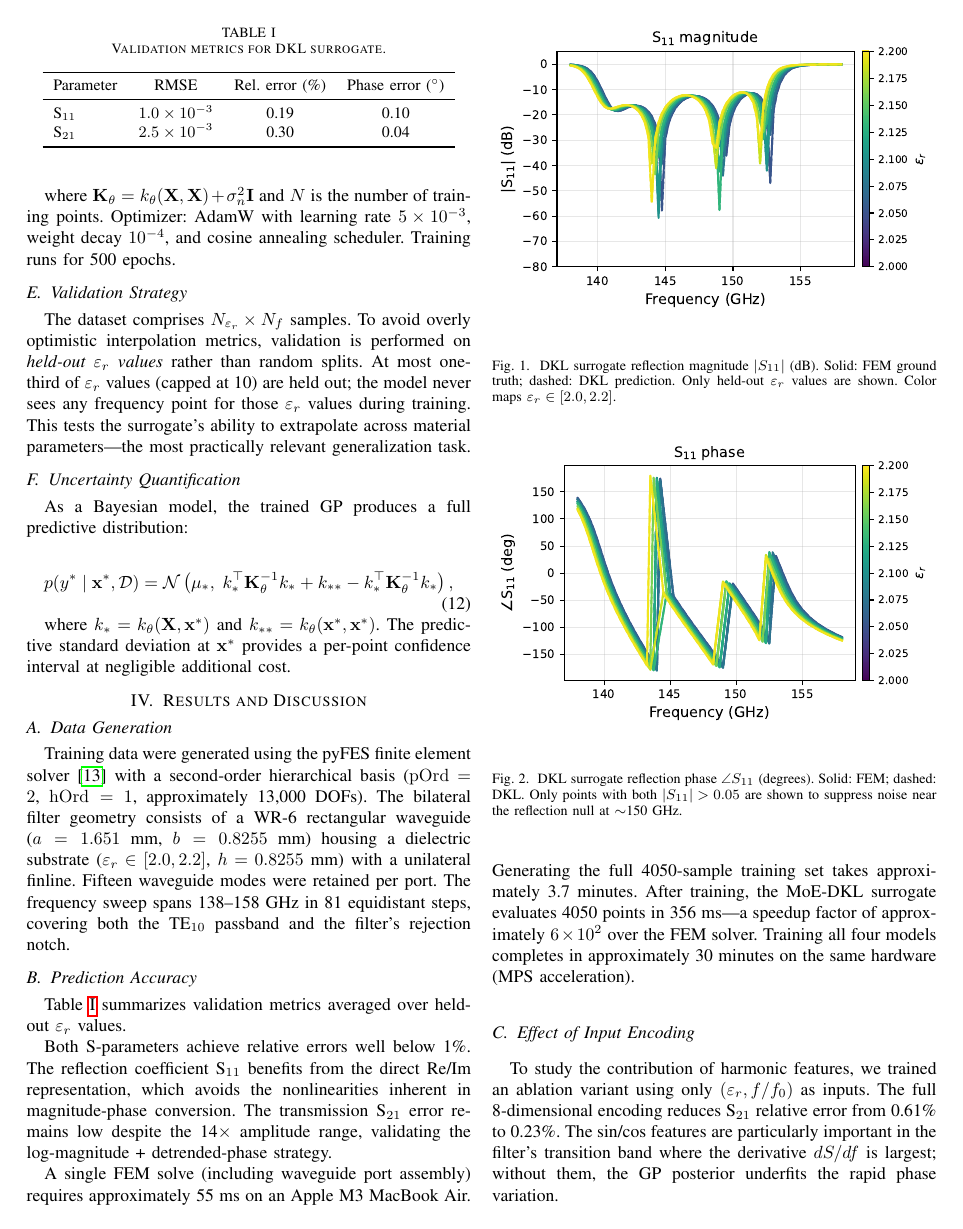
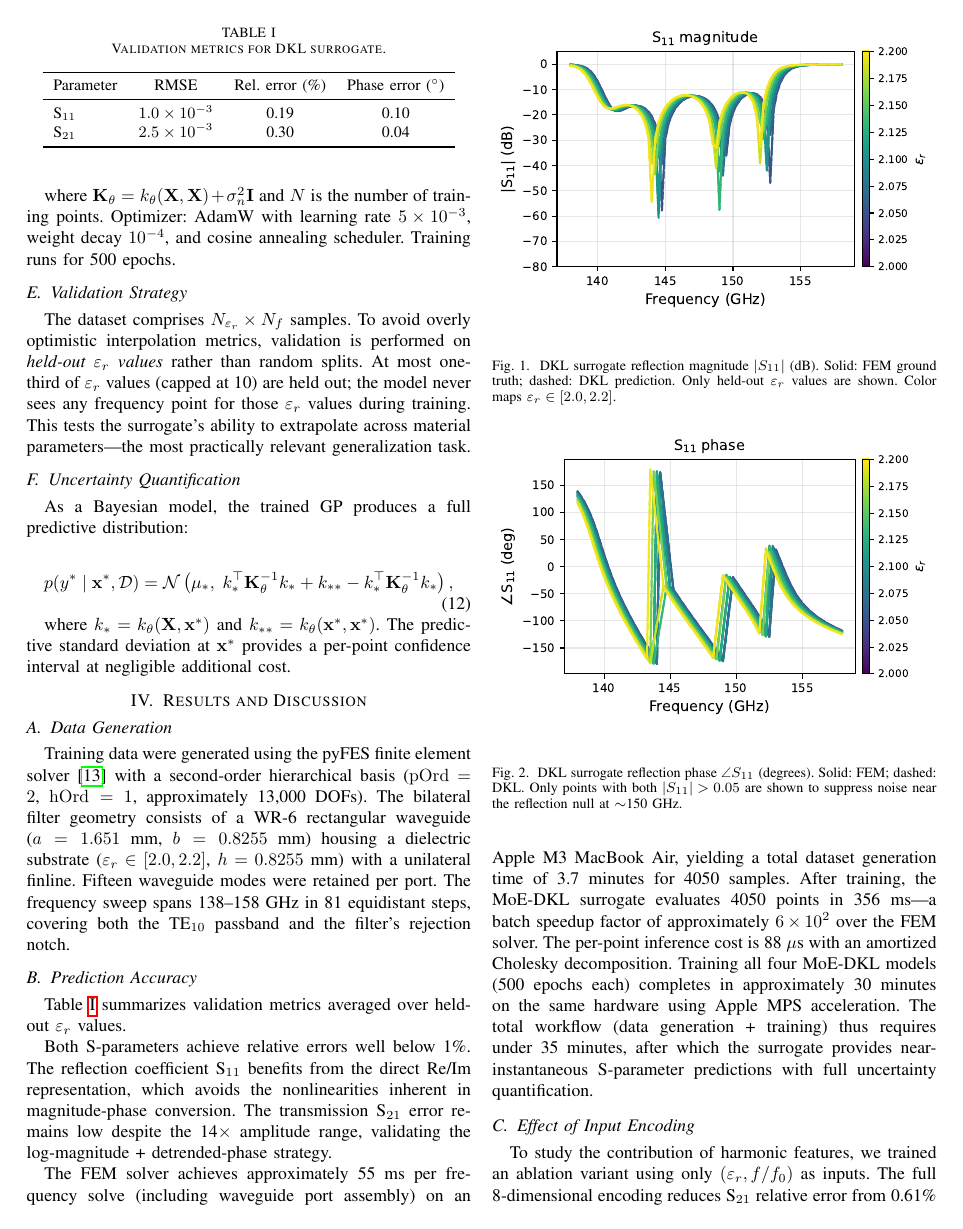
Before and after one commit to ntilau/pyFES, a LaTeX paper (paper/paper.tex): page 3 of 5. Compiled offline with pdfLaTeX.

Commit message:
Expand benchmark section with per-point cost and total workflow timing

```diff
--- a/paper/paper.tex
+++ b/paper/paper.tex
@@ -210,7 +210,7 @@ S$_{21}$ & $2.5\times10^{-3}$ & 0.30 & 0.04 \\
 
 Both S-parameters achieve relative errors well below 1\%. The reflection coefficient S$_{11}$ benefits from the direct Re/Im representation, which avoids the nonlinearities inherent in magnitude-phase conversion. The transmission S$_{21}$ error remains low despite the 14$\times$ amplitude range, validating the log-magnitude + detrended-phase strategy.
 
-A single FEM solve (including waveguide port assembly) requires approximately 55~ms on an Apple M3 MacBook Air. Generating the full 4050-sample training set takes approximately 3.7~minutes. After training, the MoE-DKL surrogate evaluates 4050 points in 356~ms---a speedup factor of approximately $6\times 10^2$ over the FEM solver. Training all four models completes in approximately 30~minutes on the same hardware (MPS acceleration).
+The FEM solver achieves approximately 55~ms per frequency solve (including waveguide port assembly) on an Apple M3 MacBook Air, yielding a total dataset generation time of 3.7~minutes for 4050 samples. After training, the MoE-DKL surrogate evaluates 4050 points in 356~ms---a batch speedup factor of approximately $6\times 10^2$ over the FEM solver. The per-point inference cost is 88~$\mu$s with an amortized Cholesky decomposition. Training all four MoE-DKL models (500 epochs each) completes in approximately 30~minutes on the same hardware using Apple MPS acceleration. The total workflow (data generation + training) thus requires under 35~minutes, after which the surrogate provides near-instantaneous S-parameter predictions with full uncertainty quantification.
 
 \subsection{Effect of Input Encoding}
 
```
Also changed, not shown: paper/paper.pdf.
